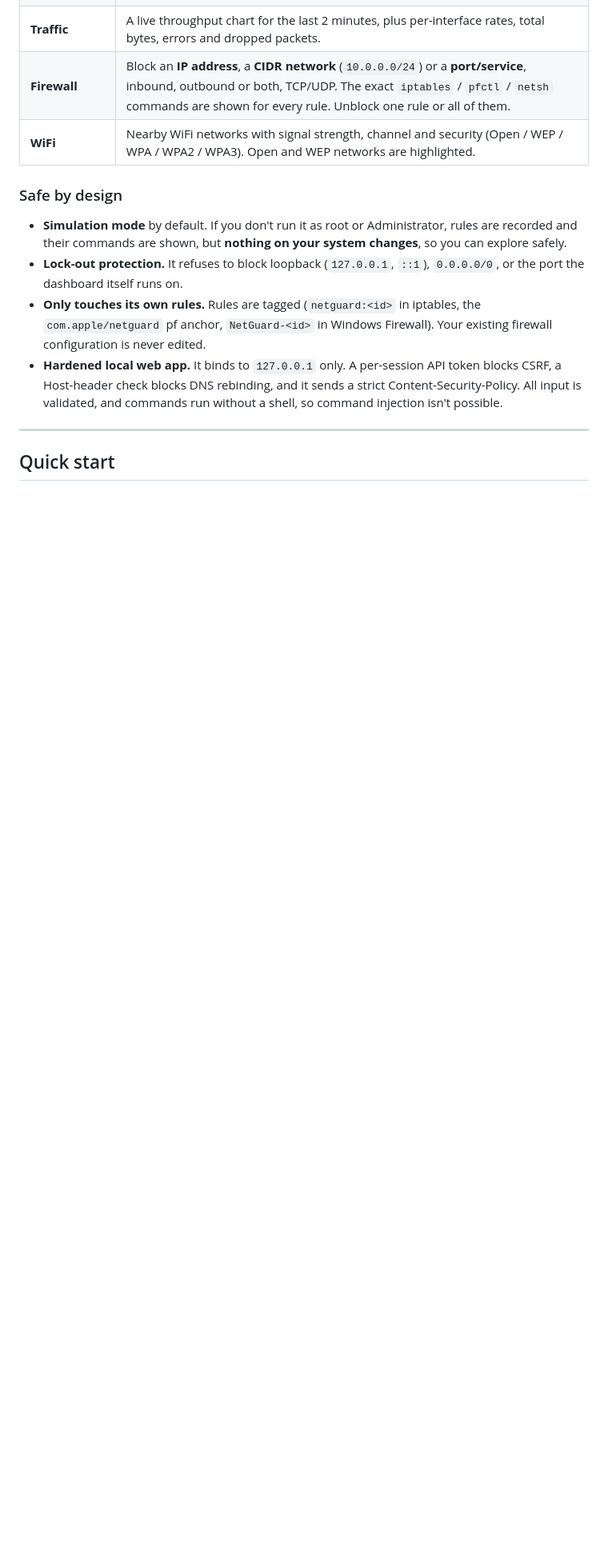
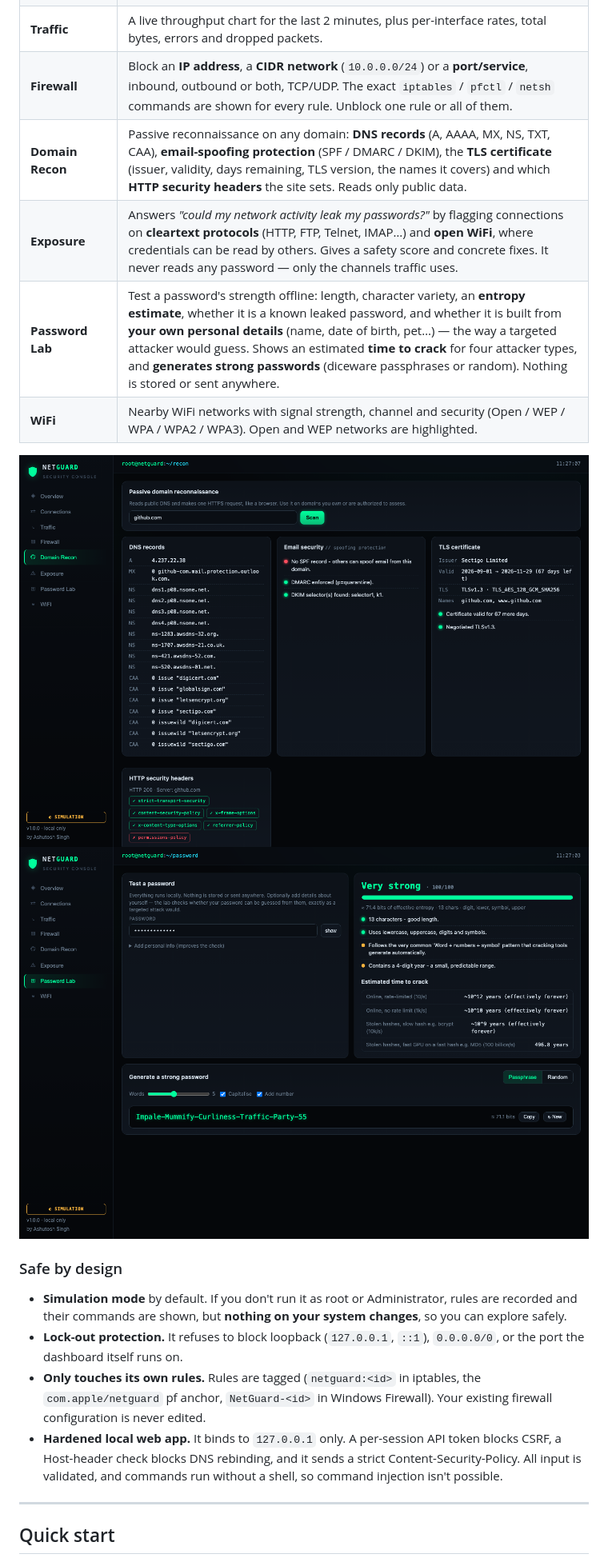
Before and after one commit to amanashu01/wifi-scanner, a Markdown page: README.md, the part around one of its changes. Shown at 80% size. Rendered like a GitHub page; pictures changed too: docs/screenshots/domain-recon.png (added), docs/screenshots/password-lab.png (added); blank space fills up the shorter version.

```diff
--- a/README.md
+++ b/README.md
@@ -16,7 +18,13 @@ NetGuard is a hands-on learning tool for **cyber-security students**. It shows t
 | **Connections** | Every TCP/UDP socket on the machine, labelled **incoming / outgoing / listening**, with the local and remote address, state and **owning process + PID**. Public IPs and **risky ports** (Telnet, SMB, RDP, 4444…) are tagged. One-click **Block IP** / **Block port** buttons. |
 | **Traffic** | A live throughput chart for the last 2 minutes, plus per-interface rates, total bytes, errors and dropped packets. |
 | **Firewall** | Block an **IP address**, a **CIDR network** (`10.0.0.0/24`) or a **port/service**, inbound, outbound or both, TCP/UDP. The exact `iptables` / `pfctl` / `netsh` commands are shown for every rule. Unblock one rule or all of them. |
+| **Domain Recon** | Passive reconnaissance on any domain: **DNS records** (A, AAAA, MX, NS, TXT, CAA), **email-spoofing protection** (SPF / DMARC / DKIM), the **TLS certificate** (issuer, validity, days remaining, TLS version, the names it covers) and which **HTTP security headers** the site sets. Reads only public data. |
+| **Exposure** | Answers *"could my network activity leak my passwords?"* by flagging connections on **cleartext protocols** (HTTP, FTP, Telnet, IMAP…) and **open WiFi**, where credentials can be read by others. Gives a safety score and concrete fixes. It never reads any password — only the channels traffic uses. |
+| **Password Lab** | Test a password's strength offline: length, character variety, an **entropy estimate**, whether it is a known leaked password, and whether it is built from **your own personal details** (name, date of birth, pet…) — the way a targeted attacker would guess. Shows an estimated **time to crack** for four attacker types, and **generates strong passwords** (diceware passphrases or random). Nothing is stored or sent anywhere. |
 | **WiFi** | Nearby WiFi networks with signal strength, channel and security (Open / WEP / WPA / WPA2 / WPA3). Open and WEP networks are highlighted. |
+
+![Domain Recon](docs/screenshots/domain-recon.png)
+![Password Lab](docs/screenshots/password-lab.png)
 
 ### Safe by design
 - **Simulation mode** by default. If you don't run it as root or Administrator, rules are recorded and their commands are shown, but **nothing on your system changes**, so you can explore safely.
```
Also changed, not shown: other parts of README.md (+24 -1 lines), docs/LEARNING.md (+22 -0 lines), docs/screenshots/overview.png (added), 13 other files.
